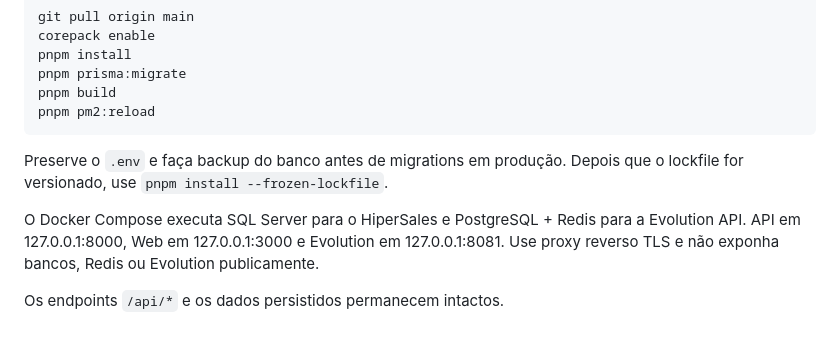
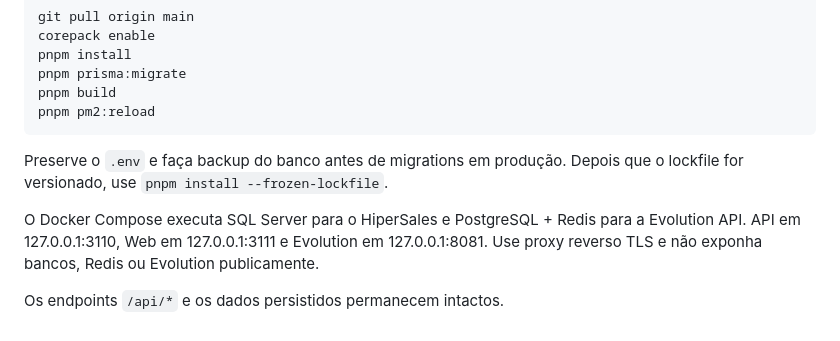
Before and after one commit to MiguelAlmeidaJ/Hipersales, a Markdown page: README.md, the part around the change. GitHub-like rendering.

Commit message:
feat(web): move ports to 3110/3111 and simplify seller navigation

```diff
--- a/README.md
+++ b/README.md
@@ -73,6 +73,6 @@ pnpm pm2:reload
 
 Preserve o `.env` e faça backup do banco antes de migrations em produção. Depois que o lockfile for versionado, use `pnpm install --frozen-lockfile`.
 
-O Docker Compose executa SQL Server para o HiperSales e PostgreSQL + Redis para a Evolution API. API em 127.0.0.1:8000, Web em 127.0.0.1:3000 e Evolution em 127.0.0.1:8081. Use proxy reverso TLS e não exponha bancos, Redis ou Evolution publicamente.
+O Docker Compose executa SQL Server para o HiperSales e PostgreSQL + Redis para a Evolution API. API em 127.0.0.1:3110, Web em 127.0.0.1:3111 e Evolution em 127.0.0.1:8081. Use proxy reverso TLS e não exponha bancos, Redis ou Evolution publicamente.
 
 Os endpoints `/api/*` e os dados persistidos permanecem intactos.
```
